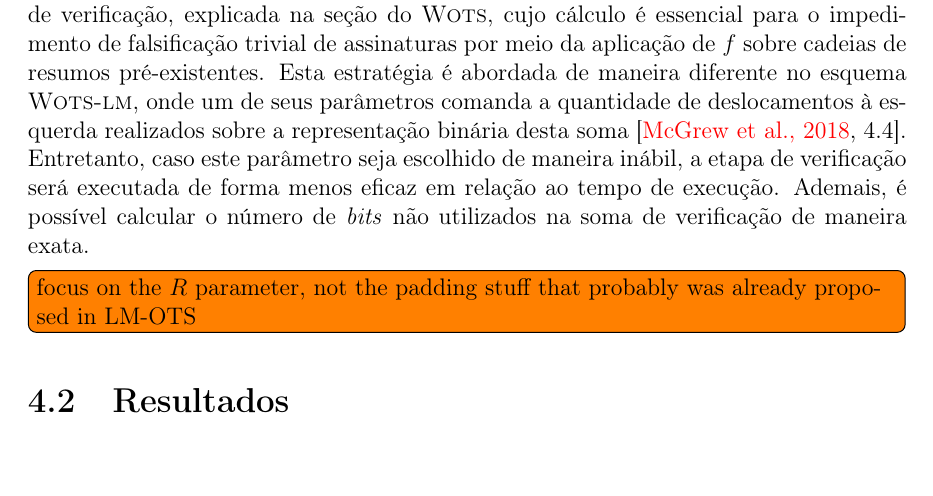
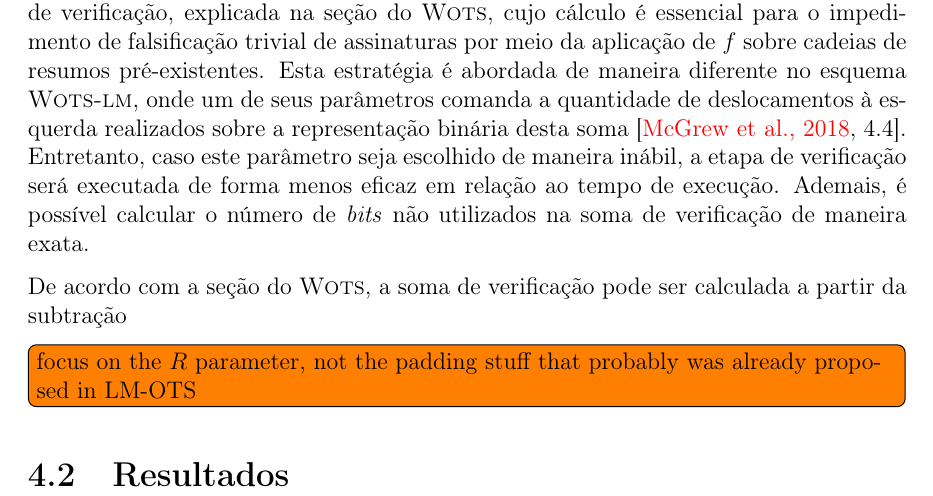
Before and after one commit to zambonin/bsc, a LaTeX document (bsc.tex): part of page 39 of 44, cut so that both start at the same text, the shorter picture padded with empty space. Compiled offline with pdfLaTeX.

Commit message:
sharelatex: update bsc.tex from r33399 to r33408

```diff
--- a/bsc.tex
+++ b/bsc.tex
@@ -1710,6 +1710,8 @@ Neste capítulo, duas otimizações são apresentadas para a família de esquema
 
 A primeira variante de \wots{} proposta é baseada na alteração da estrutura da soma de verificação, explicada na seção do \wots{}, cujo cálculo é essencial para o impedimento de falsificação trivial de assinaturas por meio da aplicação de $f$ sobre cadeias de resumos pré-existentes. Esta estratégia é abordada de maneira diferente no esquema \wotslm{}, onde um de seus parâmetros comanda a quantidade de deslocamentos à esquerda realizados sobre a representação binária desta soma~\cite[4.4]{mcgrew-hash-sigs-11}. Entretanto, caso este parâmetro seja escolhido de maneira inábil, a etapa de verificação será executada de forma menos eficaz em relação ao tempo de execução. Ademais, é possível calcular o número de \emph{bits} não utilizados na soma de verificação de maneira exata.
 
+De acordo com a seção do \wots{}, a soma de verificação pode ser calculada a partir da subtração
+
 \todo[inline]{focus on the $R$ parameter, not the padding stuff that probably
 was already proposed in LM-OTS}
 
```
